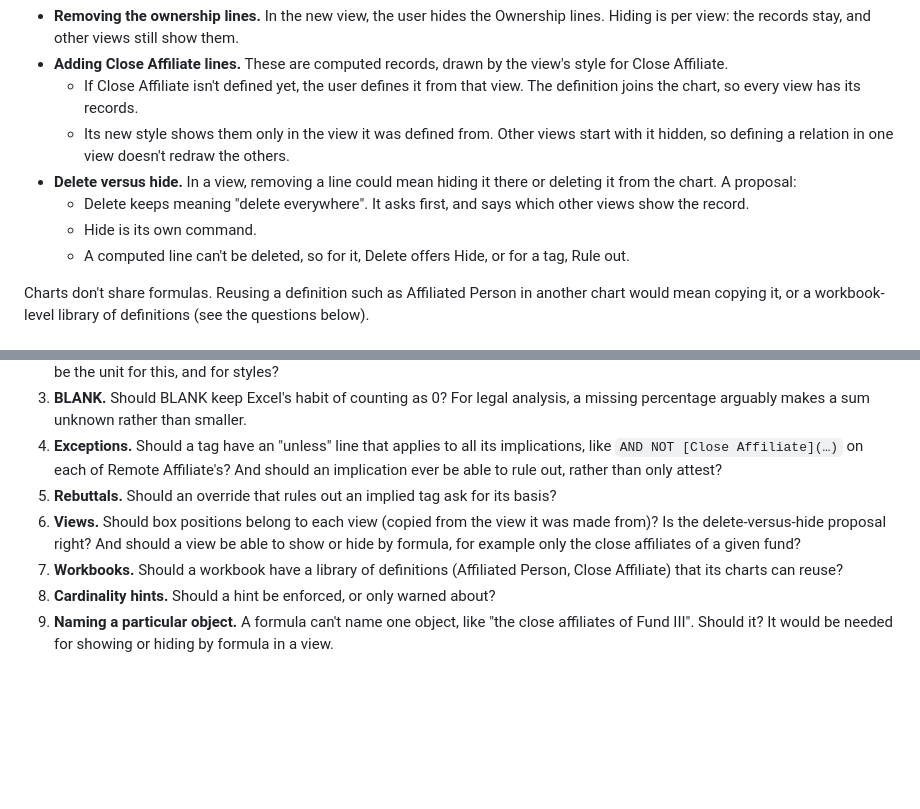
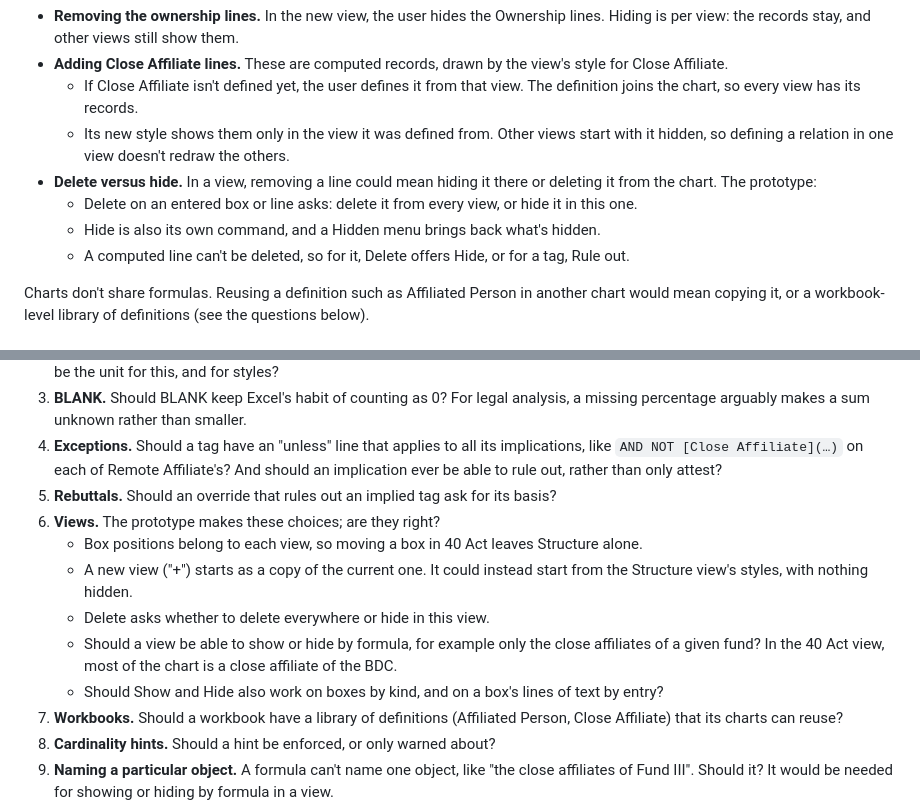
Before and after one commit to tkelleher0604/ChartSuite, a Markdown page: formulas.md, 2 parts joined by grey strips. GitHub-like rendering; blank space fills up the shorter version.

Commit message:
Record the chart's choices about views in formulas.md
Co-Authored-By: Claude Opus 5.5 <noreply@anthropic.com>

```diff
--- a/formulas.md
+++ b/formulas.md
@@ -436,9 +436,9 @@ Take the case of adding a 40 Act view to a chart:
 - **Adding Close Affiliate lines.** These are computed records, drawn by the view's style for Close Affiliate.
   - If Close Affiliate isn't defined yet, the user defines it from that view. The definition joins the chart, so every view has its records.
   - Its new style shows them only in the view it was defined from. Other views start with it hidden, so defining a relation in one view doesn't redraw the others.
-- **Delete versus hide.** In a view, removing a line could mean hiding it there or deleting it from the chart. A proposal:
-  - Delete keeps meaning "delete everywhere". It asks first, and says which other views show the record.
-  - Hide is its own command.
+- **Delete versus hide.** In a view, removing a line could mean hiding it there or deleting it from the chart. The prototype:
+  - Delete on an entered box or line asks: delete it from every view, or hide it in this one.
+  - Hide is also its own command, and a Hidden menu brings back what's hidden.
   - A computed line can't be deleted, so for it, Delete offers Hide, or for a tag, Rule out.
 
 Charts don't share formulas. Reusing a definition such as Affiliated Person in another chart would mean copying it, or a workbook-level library of definitions (see the questions below).
@@ -476,7 +476,12 @@ Where the prototype differs from this document:
 3. **BLANK.** Should BLANK keep Excel's habit of counting as 0? For legal analysis, a missing percentage arguably makes a sum unknown rather than smaller.
 4. **Exceptions.** Should a tag have an "unless" line that applies to all its implications, like `AND NOT [Close Affiliate](…)` on each of Remote Affiliate's? And should an implication ever be able to rule out, rather than only attest?
 5. **Rebuttals.** Should an override that rules out an implied tag ask for its basis?
-6. **Views.** Should box positions belong to each view (copied from the view it was made from)? Is the delete-versus-hide proposal right? And should a view be able to show or hide by formula, for example only the close affiliates of a given fund?
+6. **Views.** The prototype makes these choices; are they right?
+   - Box positions belong to each view, so moving a box in 40 Act leaves Structure alone.
+   - A new view ("+") starts as a copy of the current one. It could instead start from the Structure view's styles, with nothing hidden.
+   - Delete asks whether to delete everywhere or hide in this view.
+   - Should a view be able to show or hide by formula, for example only the close affiliates of a given fund? In the 40 Act view, most of the chart is a close affiliate of the BDC.
+   - Should Show and Hide also work on boxes by kind, and on a box's lines of text by entry?
 7. **Workbooks.** Should a workbook have a library of definitions (Affiliated Person, Close Affiliate) that its charts can reuse?
 8. **Cardinality hints.** Should a hint be enforced, or only warned about?
 9. **Naming a particular object.** A formula can't name one object, like "the close affiliates of Fund III". Should it? It would be needed for showing or hiding by formula in a view.
```
